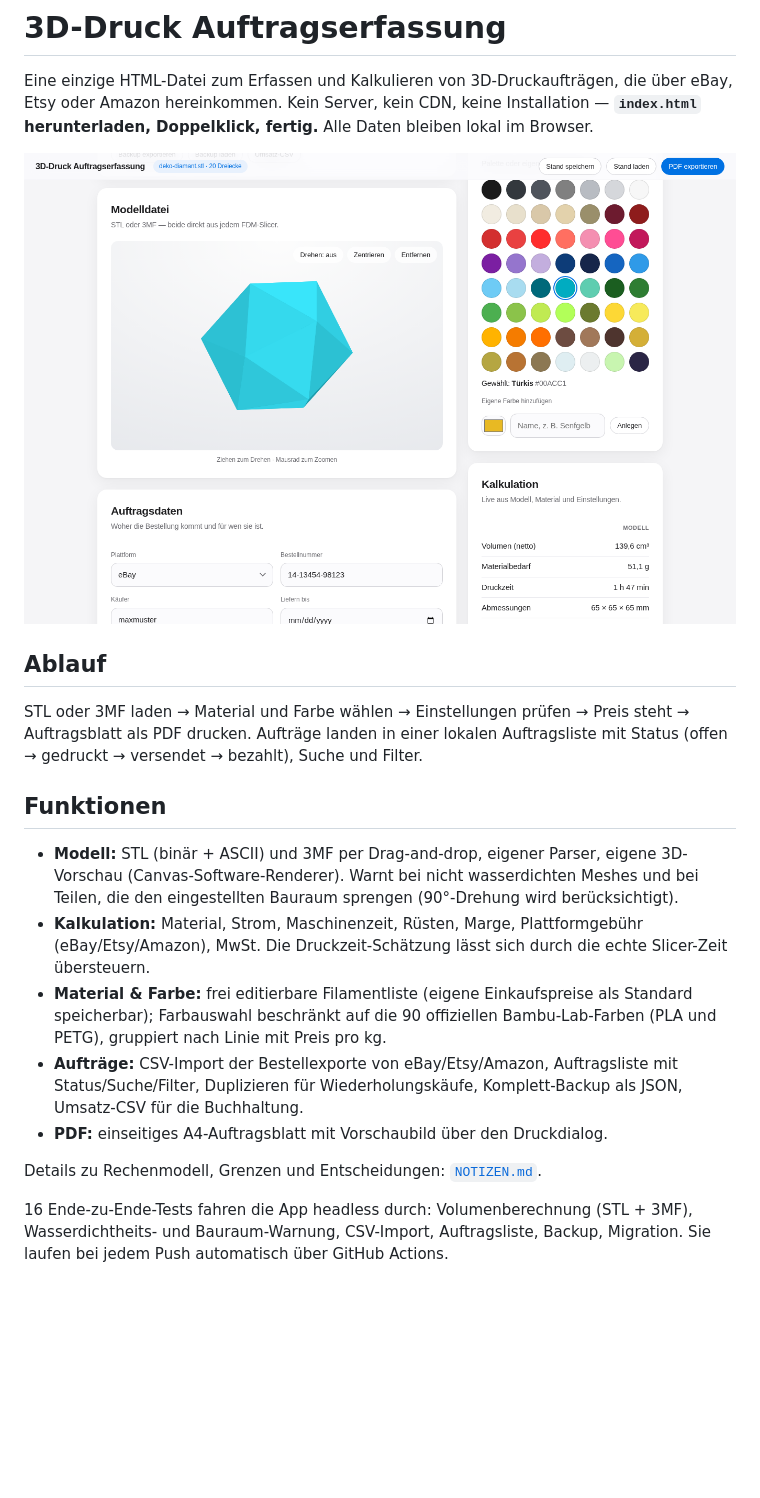
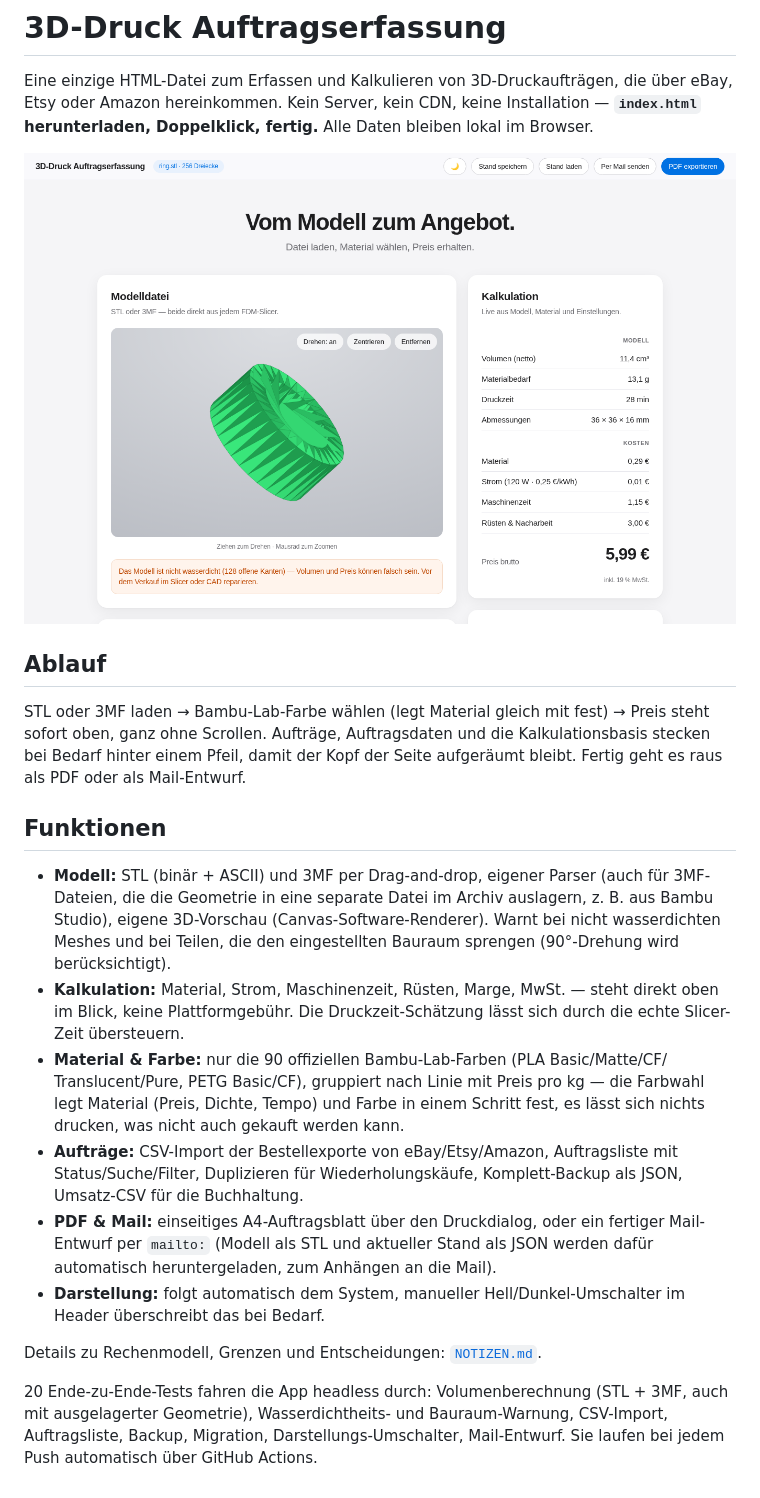
Before and after one commit to JanL6799/3d-druck-auftraege, a Markdown page: README.md, the part around the change. GitHub-like rendering; pictures changed too: docs/screenshot.png; blank space fills up the shorter version.

Commit message:
README auf aktuellen Stand bringen (Text + Screenshot)
Beschreibt jetzt Kalkulation-oben-Layout, zusammengelegte Material-&-Farbe-
Auswahl ohne Plattformgebühr, Mail-Export und den Darkmode-Umschalter.
Screenshot ersetzt (zeigt neues Layout, Darkmode-Icon, Mail-Button).

Co-Authored-By: Claude Sonnet 5 <noreply@anthropic.com>

```diff
--- a/README.md
+++ b/README.md
@@ -8,28 +8,37 @@ eBay, Etsy oder Amazon hereinkommen. Kein Server, kein CDN, keine Installation
 
 ## Ablauf
 
-STL oder 3MF laden → Material und Farbe wählen → Einstellungen prüfen → Preis steht →
-Auftragsblatt als PDF drucken. Aufträge landen in einer lokalen Auftragsliste mit
-Status (offen → gedruckt → versendet → bezahlt), Suche und Filter.
+STL oder 3MF laden → Bambu-Lab-Farbe wählen (legt Material gleich mit fest) → Preis
+steht sofort oben, ganz ohne Scrollen. Aufträge, Auftragsdaten und die
+Kalkulationsbasis stecken bei Bedarf hinter einem Pfeil, damit der Kopf der Seite
+aufgeräumt bleibt. Fertig geht es raus als PDF oder als Mail-Entwurf.
 
 ## Funktionen
 
-- **Modell:** STL (binär + ASCII) und 3MF per Drag-and-drop, eigener Parser, eigene
-  3D-Vorschau (Canvas-Software-Renderer). Warnt bei nicht wasserdichten Meshes und
-  bei Teilen, die den eingestellten Bauraum sprengen (90°-Drehung wird berücksichtigt).
-- **Kalkulation:** Material, Strom, Maschinenzeit, Rüsten, Marge, Plattformgebühr
-  (eBay/Etsy/Amazon), MwSt. Die Druckzeit-Schätzung lässt sich durch die echte
-  Slicer-Zeit übersteuern.
-- **Material & Farbe:** frei editierbare Filamentliste (eigene Einkaufspreise als
-  Standard speicherbar); Farbauswahl beschränkt auf die 90 offiziellen Bambu-Lab-Farben
-  (PLA und PETG), gruppiert nach Linie mit Preis pro kg.
+- **Modell:** STL (binär + ASCII) und 3MF per Drag-and-drop, eigener Parser (auch für
+  3MF-Dateien, die die Geometrie in eine separate Datei im Archiv auslagern, z. B. aus
+  Bambu Studio), eigene 3D-Vorschau (Canvas-Software-Renderer). Warnt bei nicht
+  wasserdichten Meshes und bei Teilen, die den eingestellten Bauraum sprengen
+  (90°-Drehung wird berücksichtigt).
+- **Kalkulation:** Material, Strom, Maschinenzeit, Rüsten, Marge, MwSt. — steht direkt
+  oben im Blick, keine Plattformgebühr. Die Druckzeit-Schätzung lässt sich durch die
+  echte Slicer-Zeit übersteuern.
+- **Material & Farbe:** nur die 90 offiziellen Bambu-Lab-Farben (PLA Basic/Matte/CF/
+  Translucent/Pure, PETG Basic/CF), gruppiert nach Linie mit Preis pro kg — die
+  Farbwahl legt Material (Preis, Dichte, Tempo) und Farbe in einem Schritt fest, es
+  lässt sich nichts drucken, was nicht auch gekauft werden kann.
 - **Aufträge:** CSV-Import der Bestellexporte von eBay/Etsy/Amazon, Auftragsliste mit
   Status/Suche/Filter, Duplizieren für Wiederholungskäufe, Komplett-Backup als JSON,
   Umsatz-CSV für die Buchhaltung.
-- **PDF:** einseitiges A4-Auftragsblatt mit Vorschaubild über den Druckdialog.
+- **PDF & Mail:** einseitiges A4-Auftragsblatt über den Druckdialog, oder ein fertiger
+  Mail-Entwurf per `mailto:` (Modell als STL und aktueller Stand als JSON werden dafür
+  automatisch heruntergeladen, zum Anhängen an die Mail).
+- **Darstellung:** folgt automatisch dem System, manueller Hell/Dunkel-Umschalter im
+  Header überschreibt das bei Bedarf.
 
 Details zu Rechenmodell, Grenzen und Entscheidungen: [`NOTIZEN.md`](NOTIZEN.md).
 
-16 Ende-zu-Ende-Tests fahren die App headless durch: Volumenberechnung (STL + 3MF),
-Wasserdichtheits- und Bauraum-Warnung, CSV-Import, Auftragsliste, Backup, Migration.
-Sie laufen bei jedem Push automatisch über GitHub Actions.
+20 Ende-zu-Ende-Tests fahren die App headless durch: Volumenberechnung (STL + 3MF,
+auch mit ausgelagerter Geometrie), Wasserdichtheits- und Bauraum-Warnung, CSV-Import,
+Auftragsliste, Backup, Migration, Darstellungs-Umschalter, Mail-Entwurf. Sie laufen
+bei jedem Push automatisch über GitHub Actions.
```
